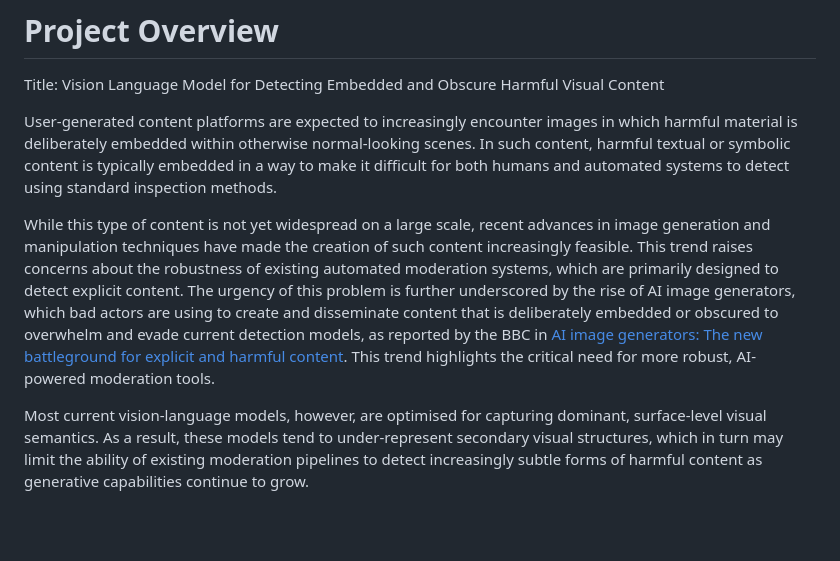
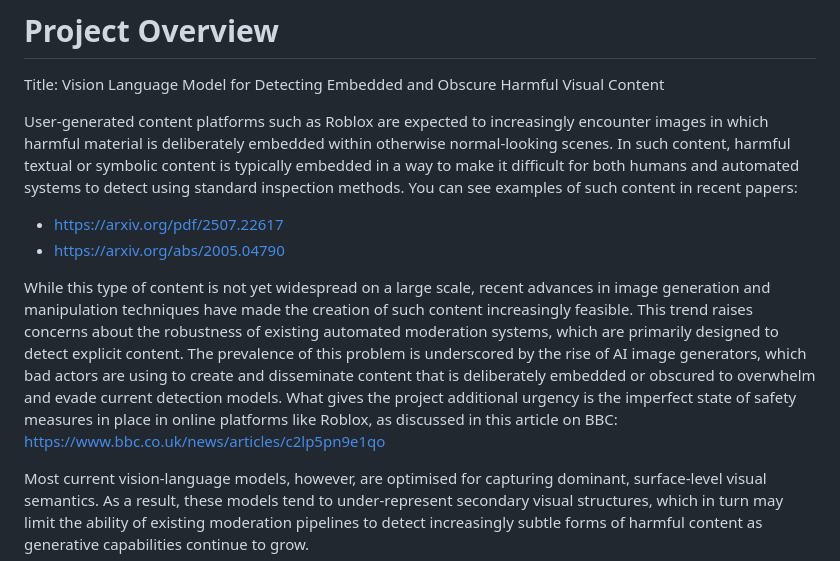
Before and after one commit to mishanilkazreen/misogynous-meme-benchmark-and-modality-audit, a Markdown page: french-tasks.md, the part around one of its changes. Rendered like a GitHub page; blank space fills up the shorter version.

```diff
--- a/french-tasks.md
+++ b/french-tasks.md
@@ -3,23 +3,26 @@
 Title: Vision Language Model for Detecting Embedded and Obscure Harmful Visual
 Content
 
-User-generated content platforms are expected to increasingly encounter images in
-which harmful material is deliberately embedded within otherwise normal-looking
-scenes. In such content, harmful textual or symbolic content is typically embedded
-in a way to make it difficult for both humans and automated systems to detect
-using standard inspection methods.
+User-generated content platforms such as Roblox are expected to increasingly
+encounter images in which harmful material is deliberately embedded within
+otherwise normal-looking scenes. In such content, harmful textual or symbolic
+content is typically embedded in a way to make it difficult for both humans and
+automated systems to detect using standard inspection methods. You can see
+examples of such content in recent papers:
+
+- <https://arxiv.org/pdf/2507.22617>
+- <https://arxiv.org/abs/2005.04790>
 
 While this type of content is not yet widespread on a large scale, recent advances
 in image generation and manipulation techniques have made the creation of such
 content increasingly feasible. This trend raises concerns about the robustness of
 existing automated moderation systems, which are primarily designed to detect
-explicit content. The urgency of this problem is further underscored by the rise
-of AI image generators, which bad actors are using to create and disseminate
-content that is deliberately embedded or obscured to overwhelm and evade current
-detection models, as reported by the BBC in
-[AI image generators: The new battleground for explicit and harmful content](https://www.bbc.co.uk/news/articles/c2lp5pn9e1qo).
-This trend highlights the critical need for more robust, AI-powered moderation
-tools.
+explicit content. The prevalence of this problem is underscored by the rise of AI
+image generators, which bad actors are using to create and disseminate content
+that is deliberately embedded or obscured to overwhelm and evade current detection
+models. What gives the project additional urgency is the imperfect state of safety
+measures in place in online platforms like Roblox, as discussed in this article on
+BBC: <https://www.bbc.co.uk/news/articles/c2lp5pn9e1qo>
 
 Most current vision-language models, however, are optimised for capturing dominant,
 surface-level visual semantics. As a result, these models tend to under-represent
```
Also changed, not shown: other parts of french-tasks.md (+39 -15 lines).
